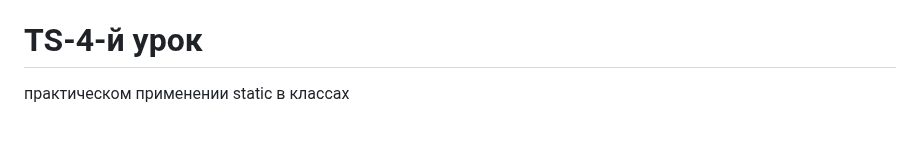
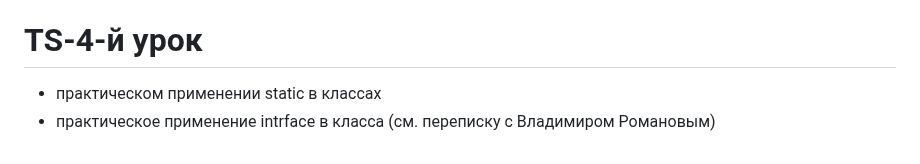
Before and after one commit to serejajar/serejajar.github.io, a Markdown page: skillbox/README.md, the part around the change. GitHub-like rendering.

Commit message:
skillbox update

```diff
--- a/skillbox/README.md
+++ b/skillbox/README.md
@@ -144,4 +144,5 @@ todos: Todos[]
 Корректная запись так как подразумевает что свойство todos должно содержать массив, и, если есть элементы в массиве, то они должны соответствовать типу Todos.
 
 # TS-4-й урок
-практическом применении static в классах
+- практическом применении static в классах
+- практическое применение intrface в класса (см. переписку с Владимиром Романовым)
```
Also changed, not shown: skillbox/js_basic/11_client-server.md (+0 -1 lines).
